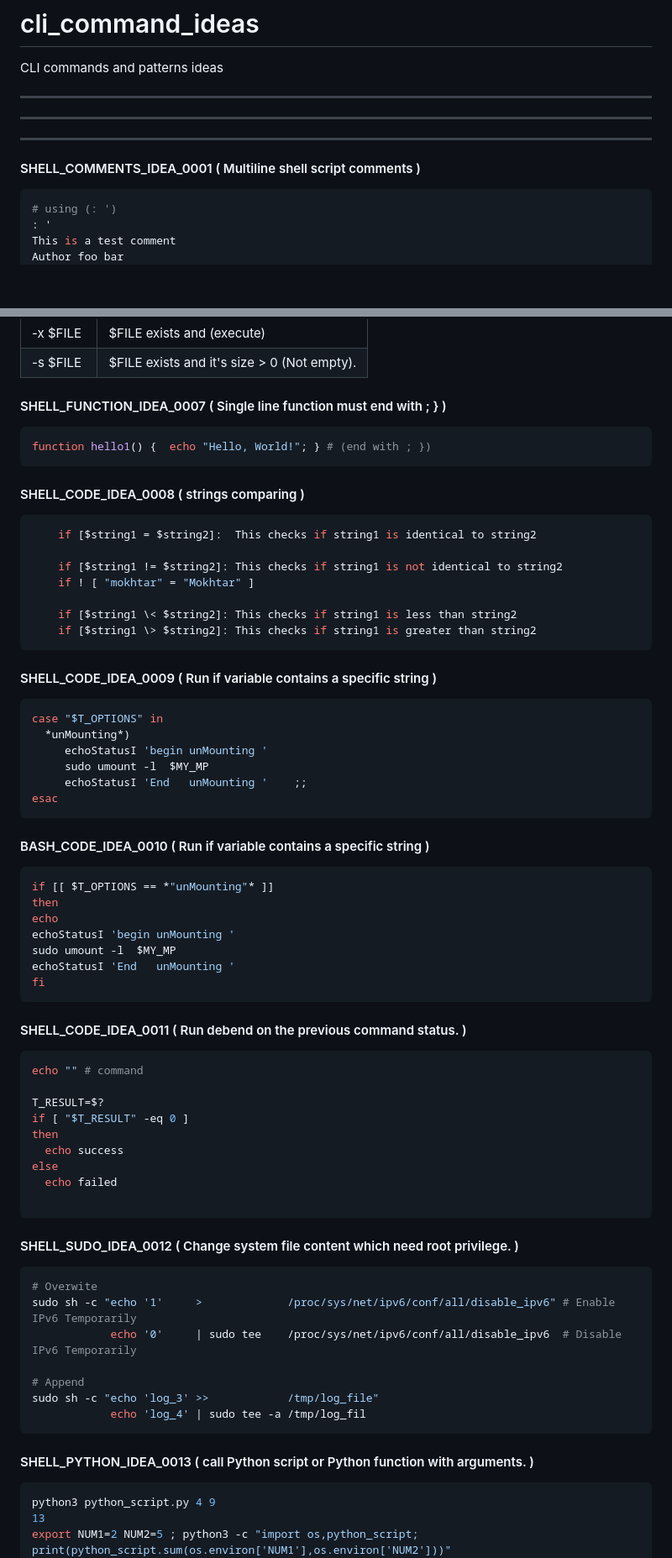
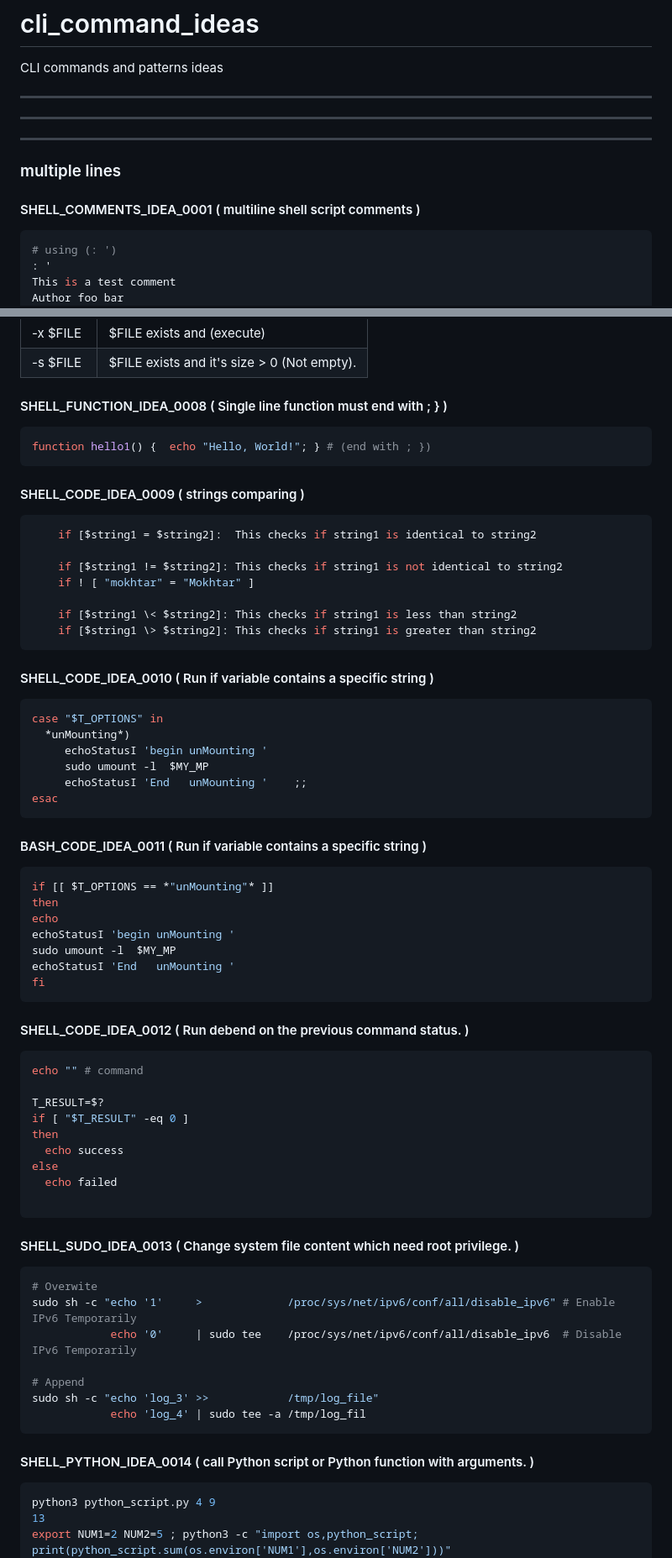
Before and after one commit to hani86400/cli_command_ideas, a Markdown page: README.md, 2 parts joined by grey strips. Shown at 84% size. Drawn GitHub-style; blank space fills up the shorter version.

````diff
--- a/README.md
+++ b/README.md
@@ -8,8 +8,8 @@ CLI  commands and patterns ideas
 
 ___
 
-
-#### SHELL_COMMENTS_IDEA_0001 ( Multiline shell script comments )
+### multiple lines
+#### SHELL_COMMENTS_IDEA_0001 ( multiline shell script comments )
 ```bash
 # using (: ')
 : '
@@ -136,7 +173,7 @@ eval "echo VAR1_NAME=\$1 and VAR1_VALUE=\$$1"
 
 
 
-#### SHELL_FUNCTION_IDEA_0007 ( Single line function must end with ; } )
+#### SHELL_FUNCTION_IDEA_0008 ( Single line function must end with ; } )
 ```bash
 function hello1() {  echo "Hello, World!"; } # (end with ; })
 ```
@@ -145,7 +182,7 @@ function hello1() {  echo "Hello, World!"; } # (end with ; })
 
 
 
-#### SHELL_CODE_IDEA_0008 ( strings comparing )
+#### SHELL_CODE_IDEA_0009 ( strings comparing )
 
 ```bash
     if [$string1 = $string2]:  This checks if string1 is identical to string2
@@ -161,7 +198,7 @@ function hello1() {  echo "Hello, World!"; } # (end with ; })
 
 
 
-#### SHELL_CODE_IDEA_0009 ( Run if variable contains a specific string )
+#### SHELL_CODE_IDEA_0010 ( Run if variable contains a specific string )
 ```bash
 case "$T_OPTIONS" in
   *unMounting*)
@@ -171,7 +208,7 @@ case "$T_OPTIONS" in
 esac
 ```
 
-#### BASH_CODE_IDEA_0010 ( Run if variable contains a specific string )
+#### BASH_CODE_IDEA_0011 ( Run if variable contains a specific string )
 ```bash
 if [[ $T_OPTIONS == *"unMounting"* ]]
 then
@@ -187,7 +224,7 @@ fi
 
 
 
-#### SHELL_CODE_IDEA_0011 ( Run debend on the previous command status. )
+#### SHELL_CODE_IDEA_0012 ( Run debend on the previous command status. )
 ```bash
 echo "" # command
 
@@ -201,7 +238,7 @@ else
 ```
 
 
-#### SHELL_SUDO_IDEA_0012 ( Change system file content which need root privilege. )
+#### SHELL_SUDO_IDEA_0013 ( Change system file content which need root privilege. )
 ```bash
 # Overwite
 sudo sh -c "echo '1'     >             /proc/sys/net/ipv6/conf/all/disable_ipv6" # Enable IPv6 Temporarily
@@ -216,7 +253,7 @@ sudo sh -c "echo 'log_3' >>            /tmp/log_file"
 
 
 
-#### SHELL_PYTHON_IDEA_0013 ( call Python script or Python function with arguments. )
+#### SHELL_PYTHON_IDEA_0014 ( call Python script or Python function with arguments. )
 ```bash
 python3 python_script.py 4 9
 13
````
Also changed, not shown: other parts of README.md (+42 -5 lines).
